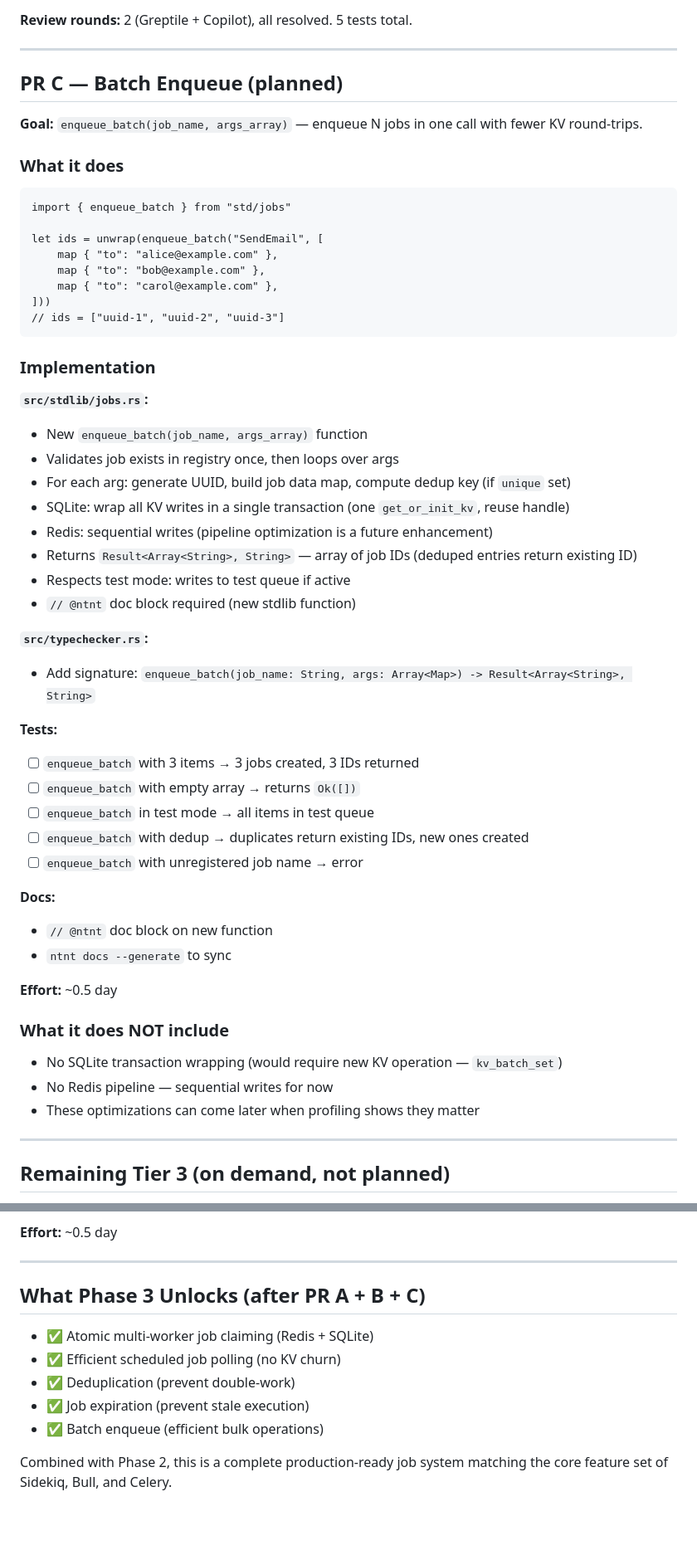
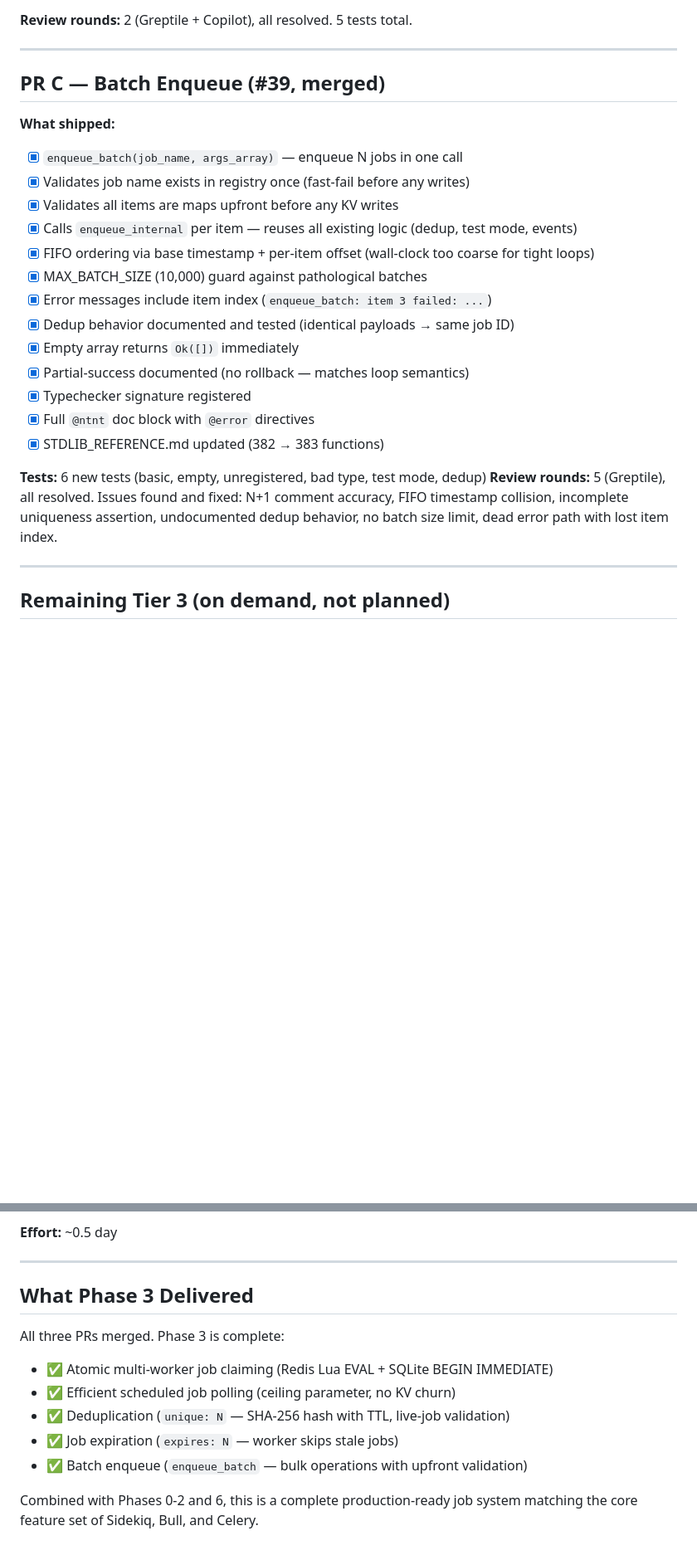
Before and after one commit to ntntlang/ntnt, a Markdown page: design-docs/dd-037-phase-3-plan.md, 2 parts joined by grey strips. Shown at 83% size. Rendered like a GitHub page; blank space fills up the shorter version.

````diff
--- a/design-docs/dd-037-phase-3-plan.md
+++ b/design-docs/dd-037-phase-3-plan.md
@@ -43,55 +44,25 @@
 
 ---
 
-## PR C — Batch Enqueue (planned)
+## PR C — Batch Enqueue (#39, merged)
 
-**Goal:** `enqueue_batch(job_name, args_array)` — enqueue N jobs in one call with fewer KV round-trips.
+**What shipped:**
+- [x] `enqueue_batch(job_name, args_array)` — enqueue N jobs in one call
+- [x] Validates job name exists in registry once (fast-fail before any writes)
+- [x] Validates all items are maps upfront before any KV writes
+- [x] Calls `enqueue_internal` per item — reuses all existing logic (dedup, test mode, events)
+- [x] FIFO ordering via base timestamp + per-item offset (wall-clock too coarse for tight loops)
+- [x] MAX_BATCH_SIZE (10,000) guard against pathological batches
+- [x] Error messages include item index (`enqueue_batch: item 3 failed: ...`)
+- [x] Dedup behavior documented and tested (identical payloads → same job ID)
+- [x] Empty array returns `Ok([])` immediately
+- [x] Partial-success documented (no rollback — matches loop semantics)
+- [x] Typechecker signature registered
+- [x] Full `@ntnt` doc block with `@error` directives
+- [x] STDLIB_REFERENCE.md updated (382 → 383 functions)
 
-### What it does
-
-```ntnt
-import { enqueue_batch } from "std/jobs"
-
-let ids = unwrap(enqueue_batch("SendEmail", [
-    map { "to": "alice@example.com" },
-    map { "to": "bob@example.com" },
-    map { "to": "carol@example.com" },
-]))
-// ids = ["uuid-1", "uuid-2", "uuid-3"]
-```
-
-### Implementation
-
-**`src/stdlib/jobs.rs`:**
-- New `enqueue_batch(job_name, args_array)` function
-- Validates job exists in registry once, then loops over args
-- For each arg: generate UUID, build job data map, compute dedup key (if `unique` set)
-- SQLite: wrap all KV writes in a single transaction (one `get_or_init_kv`, reuse handle)
-- Redis: sequential writes (pipeline optimization is a future enhancement)
-- Returns `Result<Array<String>, String>` — array of job IDs (deduped entries return existing ID)
-- Respects test mode: writes to test queue if active
-- `// @ntnt` doc block required (new stdlib function)
-
-**`src/typechecker.rs`:**
-- Add signature: `enqueue_batch(job_name: String, args: Array<Map>) -> Result<Array<String>, String>`
-
-**Tests:**
-- [ ] `enqueue_batch` with 3 items → 3 jobs created, 3 IDs returned
-- [ ] `enqueue_batch` with empty array → returns `Ok([])`
-- [ ] `enqueue_batch` in test mode → all items in test queue
-- [ ] `enqueue_batch` with dedup → duplicates return existing IDs, new ones created
-- [ ] `enqueue_batch` with unregistered job name → error
-
-**Docs:**
-- `// @ntnt` doc block on new function
-- `ntnt docs --generate` to sync
-
-**Effort:** ~0.5 day
-
-### What it does NOT include
-- No SQLite transaction wrapping (would require new KV operation — `kv_batch_set`)
-- No Redis pipeline — sequential writes for now
-- These optimizations can come later when profiling shows they matter
+**Tests:** 6 new tests (basic, empty, unregistered, bad type, test mode, dedup)
+**Review rounds:** 5 (Greptile), all resolved. Issues found and fixed: N+1 comment accuracy, FIFO timestamp collision, incomplete uniqueness assertion, undocumented dedup behavior, no batch size limit, dead error path with lost item index.
 
 ---
 
@@ -159,12 +130,14 @@ See [dd-037-phase-3-implementation.md](dd-037-phase-3-implementation.md) for 3 d
 
 ---
 
-## What Phase 3 Unlocks (after PR A + B + C)
+## What Phase 3 Delivered
 
-- ✅ Atomic multi-worker job claiming (Redis + SQLite)
-- ✅ Efficient scheduled job polling (no KV churn)
-- ✅ Deduplication (prevent double-work)
-- ✅ Job expiration (prevent stale execution)
-- ✅ Batch enqueue (efficient bulk operations)
+All three PRs merged. Phase 3 is complete:
 
-Combined with Phase 2, this is a complete production-ready job system matching the core feature set of Sidekiq, Bull, and Celery.
+- ✅ Atomic multi-worker job claiming (Redis Lua EVAL + SQLite BEGIN IMMEDIATE)
+- ✅ Efficient scheduled job polling (ceiling parameter, no KV churn)
+- ✅ Deduplication (`unique: N` — SHA-256 hash with TTL, live-job validation)
+- ✅ Job expiration (`expires: N` — worker skips stale jobs)
+- ✅ Batch enqueue (`enqueue_batch` — bulk operations with upfront validation)
+
+Combined with Phases 0-2 and 6, this is a complete production-ready job system matching the core feature set of Sidekiq, Bull, and Celery.
````
Also changed, not shown: other parts of design-docs/dd-037-phase-3-plan.md (+2 -1 lines), design-docs/dd-037-concurrency-and-jobs.md (+27 -17 lines), design-docs/dd-037-phase-3-implementation.md (+1 -1 lines).
